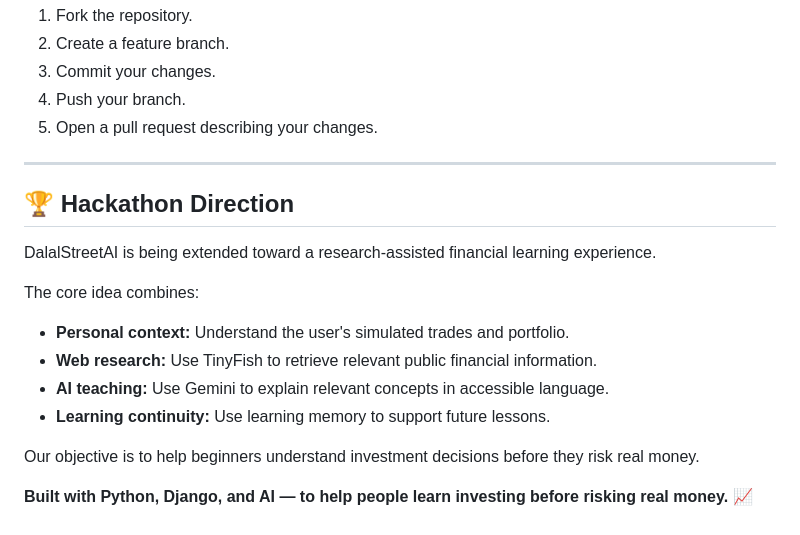
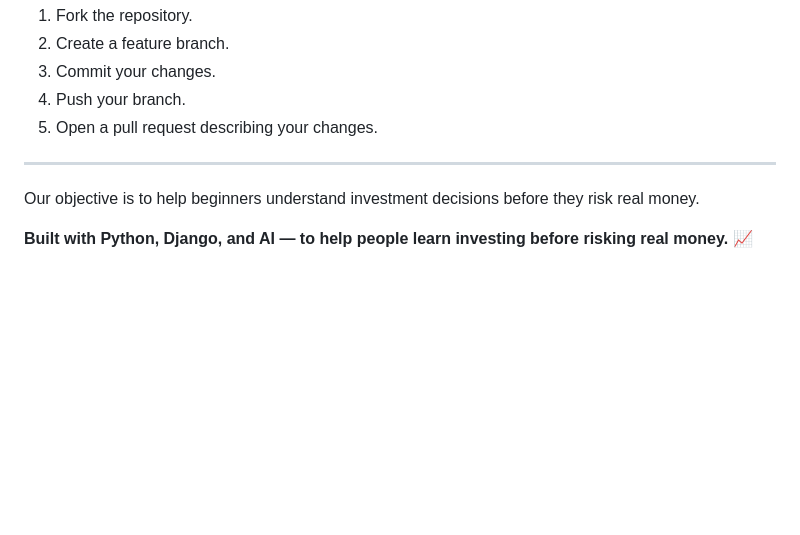
Before and after one commit to InderjotSingh17/Dalal-Street-AI, a Markdown page: README.md, the part around the change. Drawn GitHub-style; blank space fills up the shorter version.

```diff
--- a/README.md
+++ b/README.md
@@ -511,17 +511,6 @@ To contribute:
 
 ---
 
-## 🏆 Hackathon Direction
-
-DalalStreetAI is being extended toward a research-assisted financial learning experience.
-
-The core idea combines:
-
-- **Personal context:** Understand the user's simulated trades and portfolio.
-- **Web research:** Use TinyFish to retrieve relevant public financial information.
-- **AI teaching:** Use Gemini to explain relevant concepts in accessible language.
-- **Learning continuity:** Use learning memory to support future lessons.
-
 Our objective is to help beginners understand investment decisions before they risk real money.
 
 **Built with Python, Django, and AI — to help people learn investing before risking real money.** 📈
```
